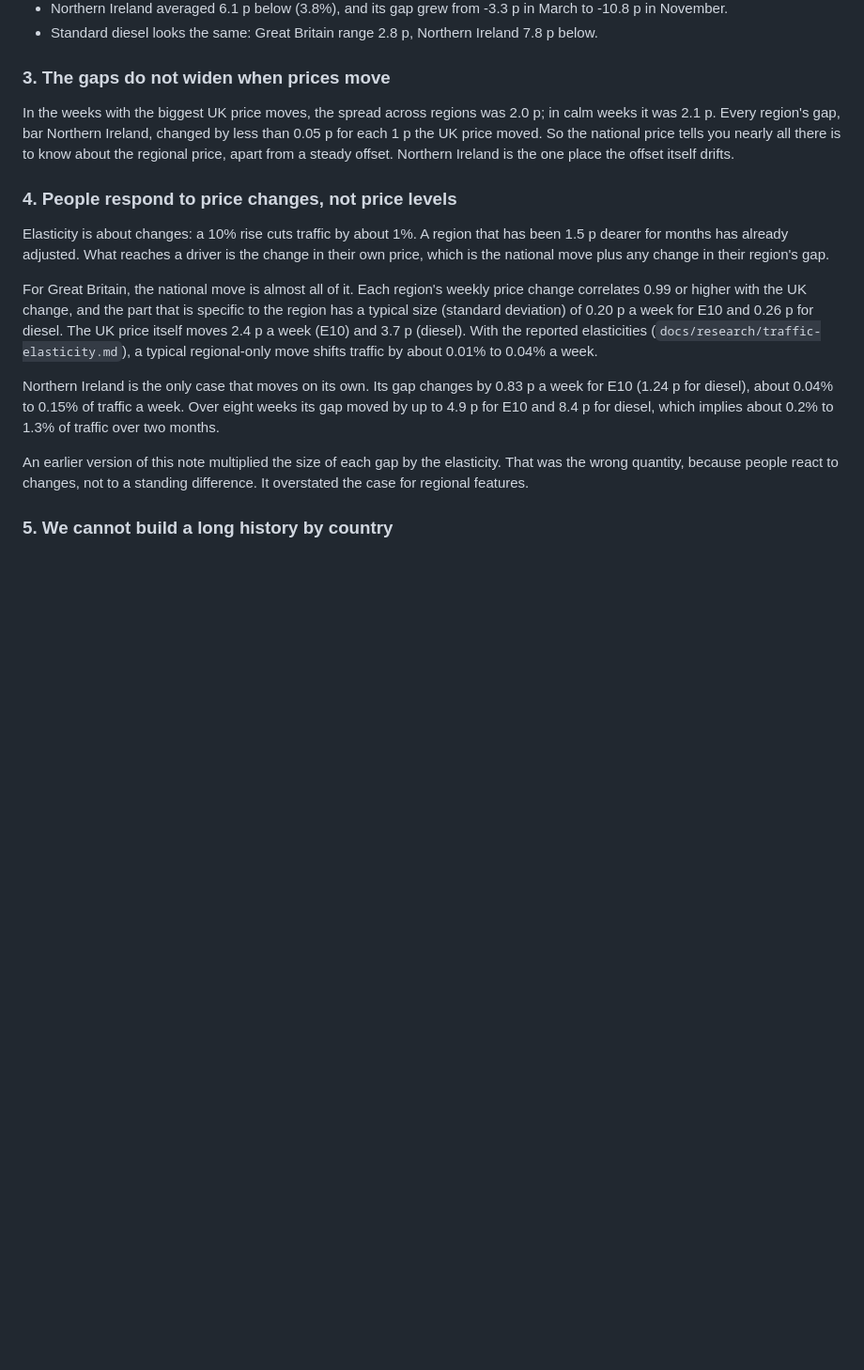
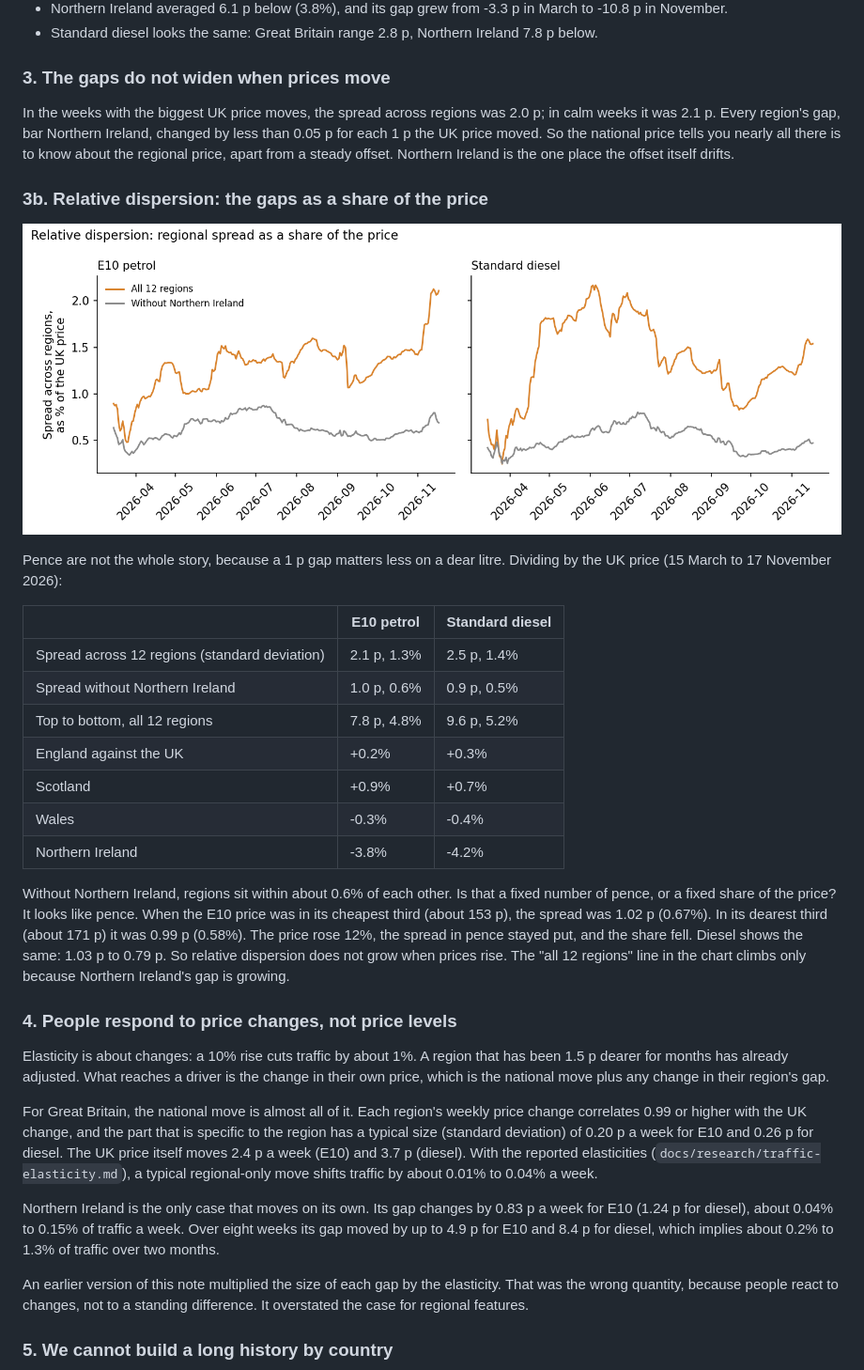
Before and after one commit to Joehmyers/fuel-price-analysis, a Markdown page: docs/research/desnz-retreat.md, the part around one of its changes. Shown at 94% size. Drawn GitHub-style; pictures changed too: docs/research/figures/relative_dispersion.png (added); blank space fills up the shorter version.

Commit message:
add relative dispersion and inflation notes to the research note and report
Co-Authored-By: Claude Sonnet 5.5 <noreply@anthropic.com>

```diff
--- a/docs/research/desnz-retreat.md
+++ b/docs/research/desnz-retreat.md
@@ -67,6 +67,32 @@ changed by less than 0.05 p for each 1 p the UK price moved. So the national
 price tells you nearly all there is to know about the regional price, apart from
 a steady offset. Northern Ireland is the one place the offset itself drifts.
 
+### 3b. Relative dispersion: the gaps as a share of the price
+
+![Regional spread as a share of the UK price](figures/relative_dispersion.png)
+
+Pence are not the whole story, because a 1 p gap matters less on a dear litre.
+Dividing by the UK price (15 March to 17 November 2026):
+
+| | E10 petrol | Standard diesel |
+|---|---|---|
+| Spread across 12 regions (standard deviation) | 2.1 p, 1.3% | 2.5 p, 1.4% |
+| Spread without Northern Ireland | 1.0 p, 0.6% | 0.9 p, 0.5% |
+| Top to bottom, all 12 regions | 7.8 p, 4.8% | 9.6 p, 5.2% |
+| England against the UK | +0.2% | +0.3% |
+| Scotland | +0.9% | +0.7% |
+| Wales | -0.3% | -0.4% |
+| Northern Ireland | -3.8% | -4.2% |
+
+Without Northern Ireland, regions sit within about 0.6% of each other. Is that a
+fixed number of pence, or a fixed share of the price? It looks like pence. When
+the E10 price was in its cheapest third (about 153 p), the spread was 1.02 p
+(0.67%). In its dearest third (about 171 p) it was 0.99 p (0.58%). The price
+rose 12%, the spread in pence stayed put, and the share fell. Diesel shows the
+same: 1.03 p to 0.79 p. So relative dispersion does not grow when prices rise.
+The "all 12 regions" line in the chart climbs only because Northern Ireland's
+gap is growing.
+
 ### 4. People respond to price changes, not price levels
 
 Elasticity is about changes: a 10% rise cuts traffic by about 1%. A region that
```
Also changed, not shown: other parts of docs/research/desnz-retreat.md (+28 -2 lines), reports/regional-variation-answer.md (+18 -1 lines), 1 other file.
